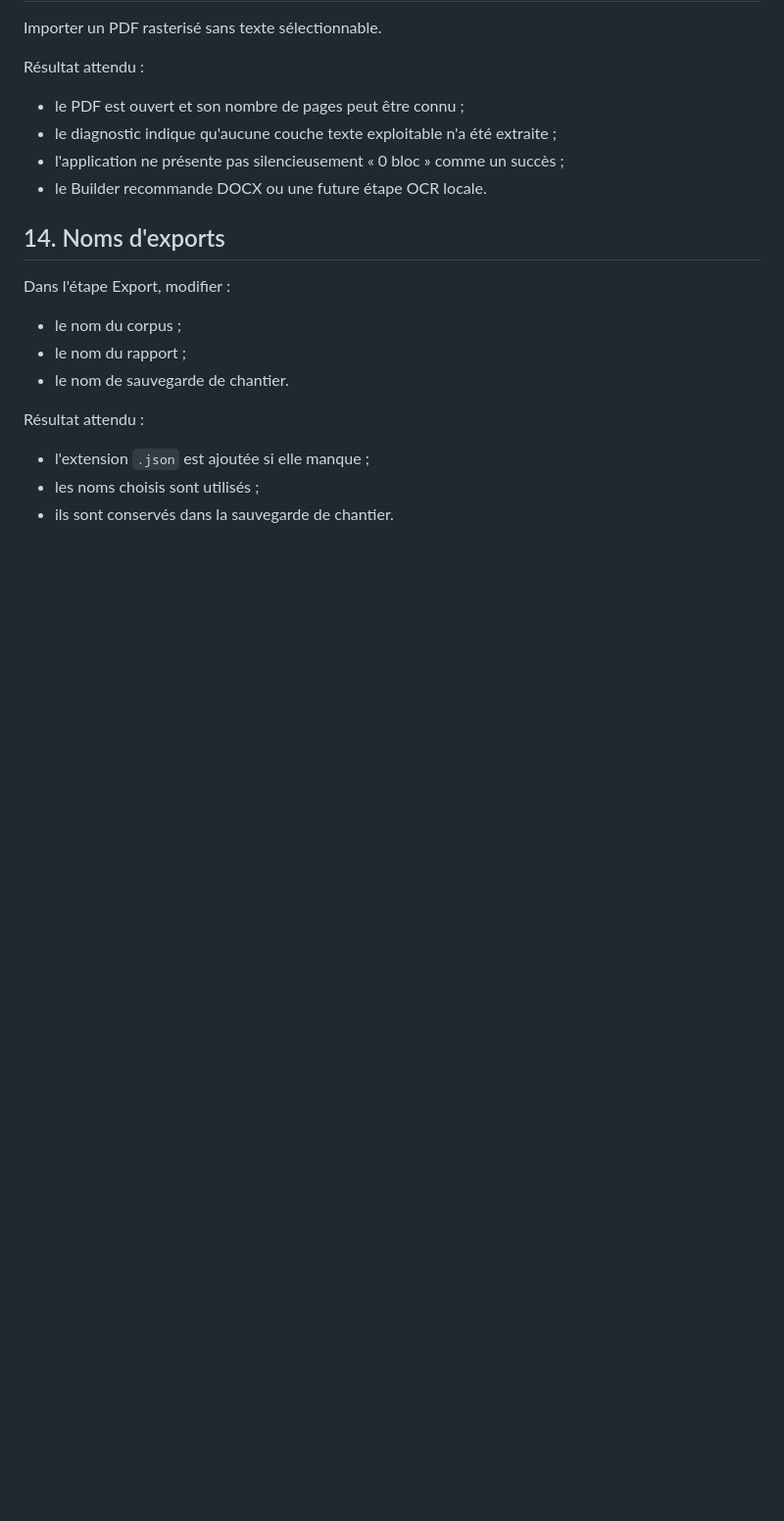
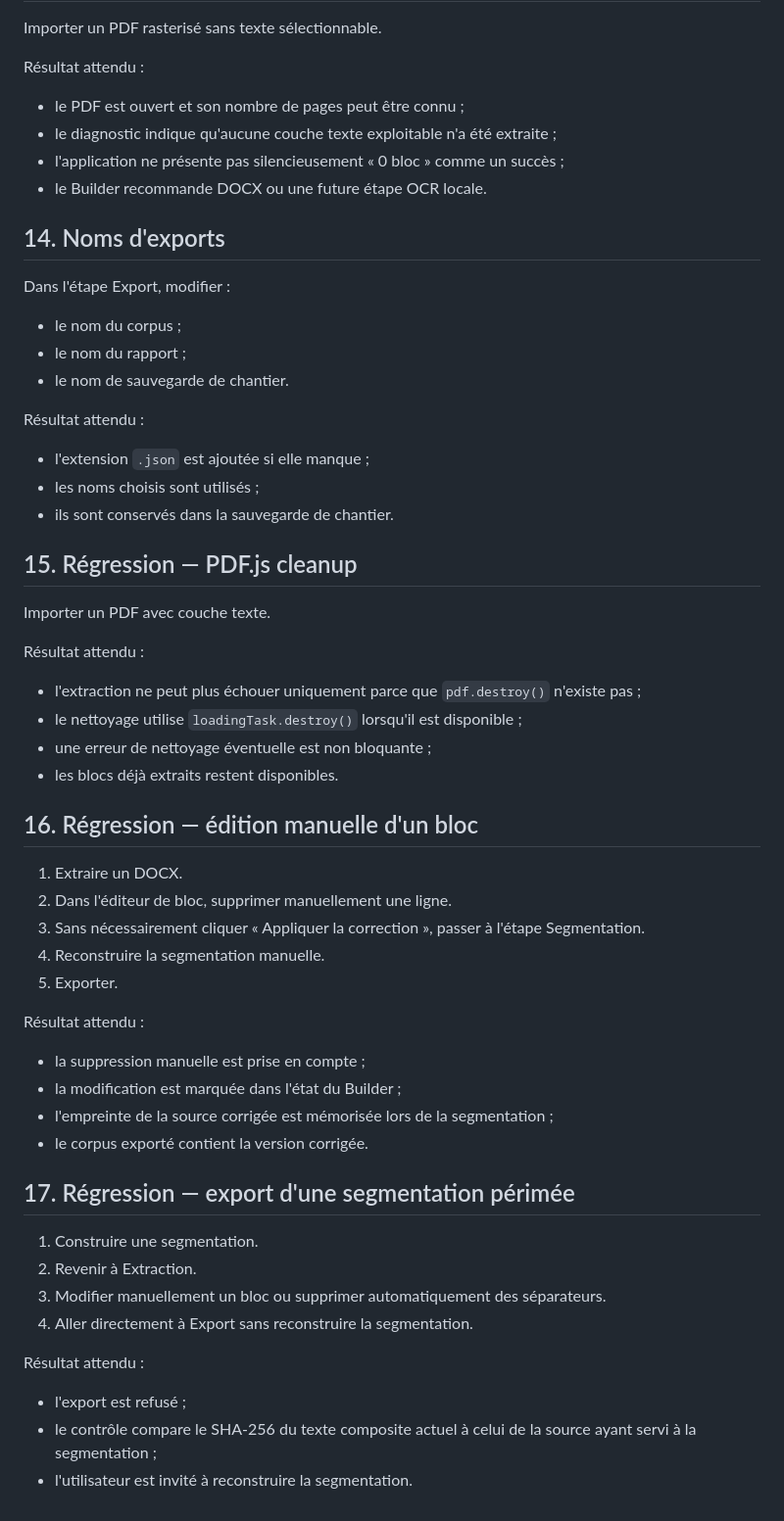
Before and after one commit to edu-mateescoj/SIN3M, a Markdown page: journal-lab/corpus-builder/TEST-RECETTE.md, the part around the change. Shown at 98% size. Drawn GitHub-style; blank space fills up the shorter version.

Commit message:
test(corpus-builder): couvre PDF cleanup et coherence export

```diff
--- a/journal-lab/corpus-builder/TEST-RECETTE.md
+++ b/journal-lab/corpus-builder/TEST-RECETTE.md
@@ -220,3 +220,40 @@ Résultat attendu :
 - l'extension `.json` est ajoutée si elle manque ;
 - les noms choisis sont utilisés ;
 - ils sont conservés dans la sauvegarde de chantier.
+
+
+## 15. Régression — PDF.js cleanup
+
+Importer un PDF avec couche texte.
+
+Résultat attendu :
+- l'extraction ne peut plus échouer uniquement parce que `pdf.destroy()` n'existe pas ;
+- le nettoyage utilise `loadingTask.destroy()` lorsqu'il est disponible ;
+- une erreur de nettoyage éventuelle est non bloquante ;
+- les blocs déjà extraits restent disponibles.
+
+## 16. Régression — édition manuelle d'un bloc
+
+1. Extraire un DOCX.
+2. Dans l'éditeur de bloc, supprimer manuellement une ligne.
+3. Sans nécessairement cliquer « Appliquer la correction », passer à l'étape Segmentation.
+4. Reconstruire la segmentation manuelle.
+5. Exporter.
+
+Résultat attendu :
+- la suppression manuelle est prise en compte ;
+- la modification est marquée dans l'état du Builder ;
+- l'empreinte de la source corrigée est mémorisée lors de la segmentation ;
+- le corpus exporté contient la version corrigée.
+
+## 17. Régression — export d'une segmentation périmée
+
+1. Construire une segmentation.
+2. Revenir à Extraction.
+3. Modifier manuellement un bloc ou supprimer automatiquement des séparateurs.
+4. Aller directement à Export sans reconstruire la segmentation.
+
+Résultat attendu :
+- l'export est refusé ;
+- le contrôle compare le SHA-256 du texte composite actuel à celui de la source ayant servi à la segmentation ;
+- l'utilisateur est invité à reconstruire la segmentation.
```
